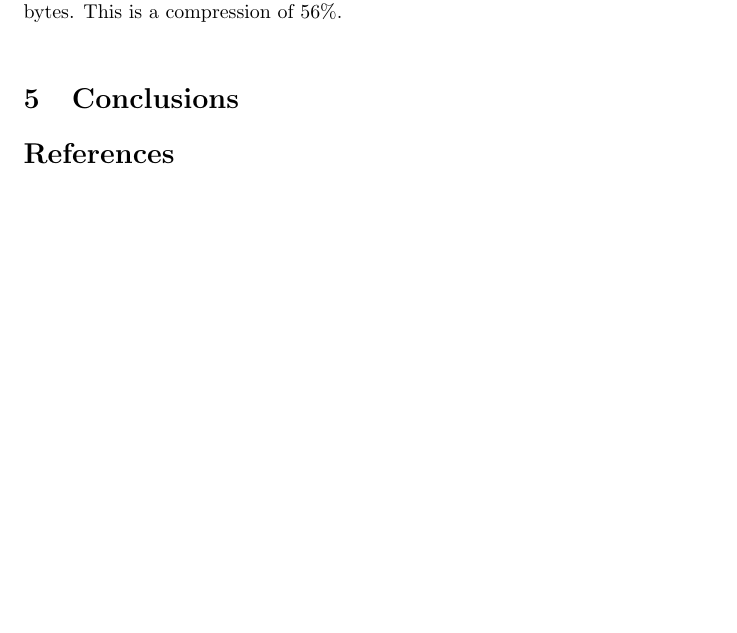
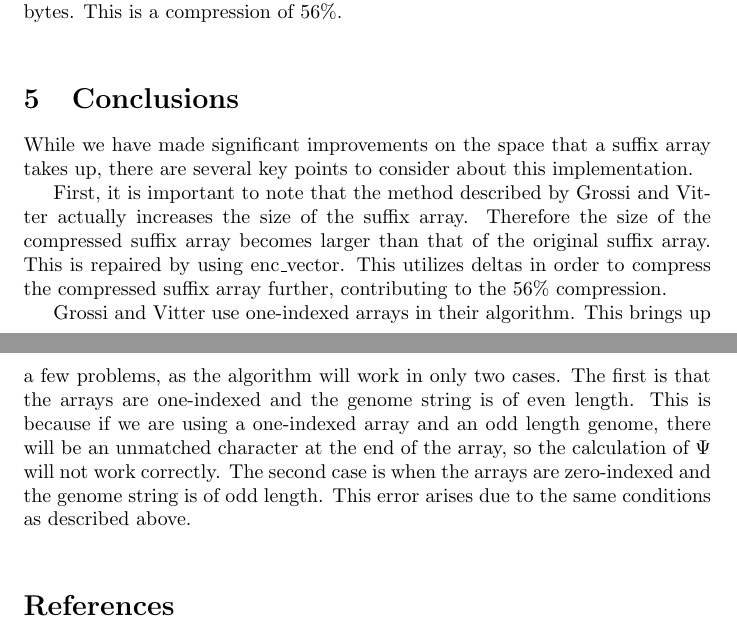
Before and after one commit to jedestep/idrk, a LaTeX paper (writeup/report.tex): part of page 3 of 4 before the commit and two parts of pages 3 and 4 of 4 after it, the two joined at a grey line, cut so that both start at the same text, the shorter picture padded with empty space. Compiled offline with pdfLaTeX.

Commit message:
added conclusion to report.tex

```diff
--- a/writeup/report.tex
+++ b/writeup/report.tex
@@ -45,6 +45,9 @@ $B[i] = j$ where $SA[j] = SA[i]+1$ otherwise
 We have produced significant compression in our implementation. We ran our implementation on a randomly generated read of 60,000 nucleotides. The suffix array took up 240,048 bytes, while the compressed suffix array took up 106,998 bytes. This is a compression of 56\%.\\
 \section{Conclusions}
 \label{sec-conclusions}
+While we have made significant improvements on the space that a suffix array takes up, there are several key points to consider about this implementation.\\
+\indent First, it is important to note that the method described by Grossi and Vitter actually increases the size of the suffix array. Therefore the size of the compressed suffix array becomes larger than that of the original suffix array. This is repaired by using enc\_vector. This utilizes deltas in order to compress the compressed suffix array further, contributing to the 56\% compression.\\
+\indent Grossi and Vitter use one-indexed arrays in their algorithm. This brings up a few problems, as the algorithm will work in only two cases. The first is that the arrays are one-indexed and the genome string is of even length. This is because if we are using a one-indexed array and an odd length genome, there will be an unmatched character at the end of the array, so the calculation of $\Psi$ will not work correctly. The second case is when the arrays are zero-indexed and the genome string is of odd length. This error arises due to the same conditions as described above.\\
 
 \begin{thebibliography}{1}
 \bibitem{GV05}
```
